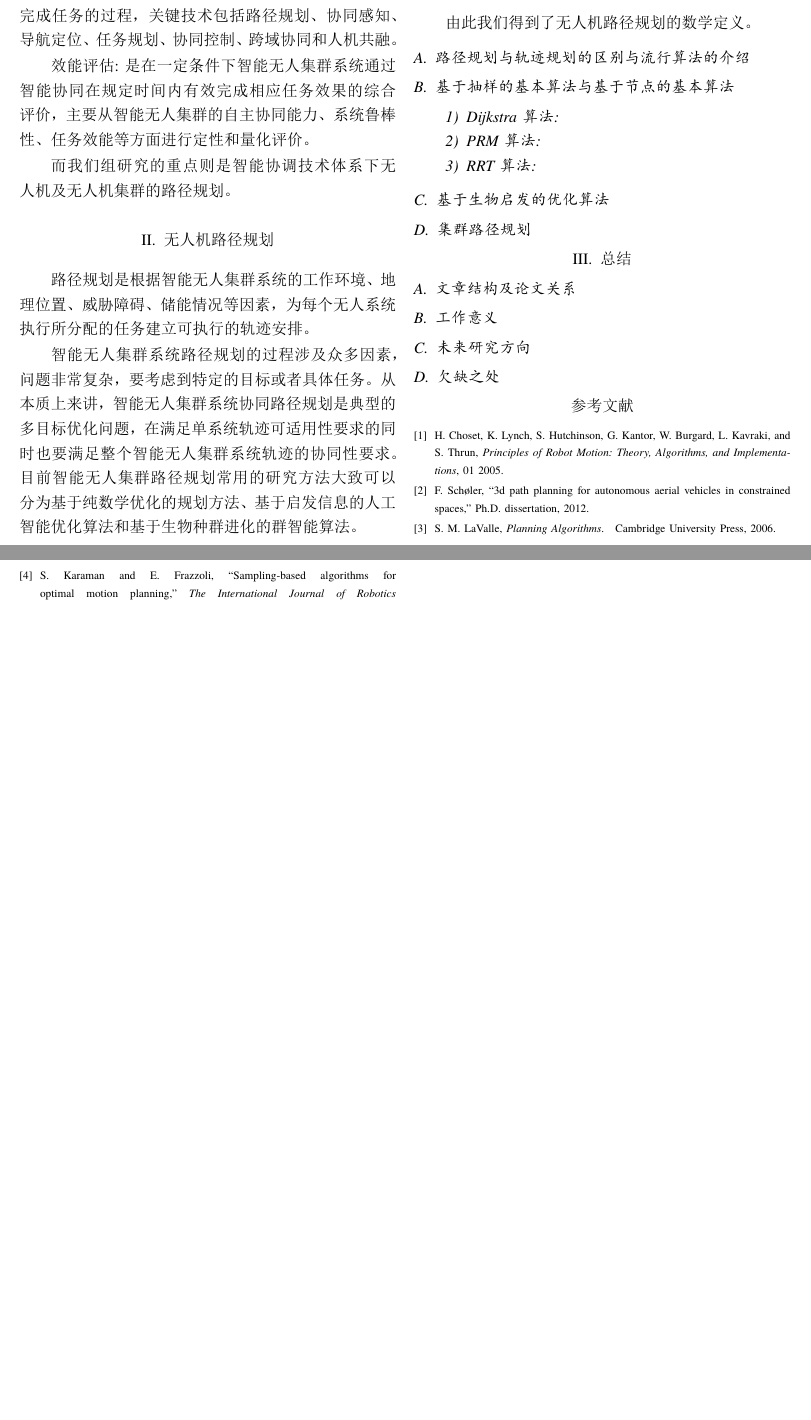
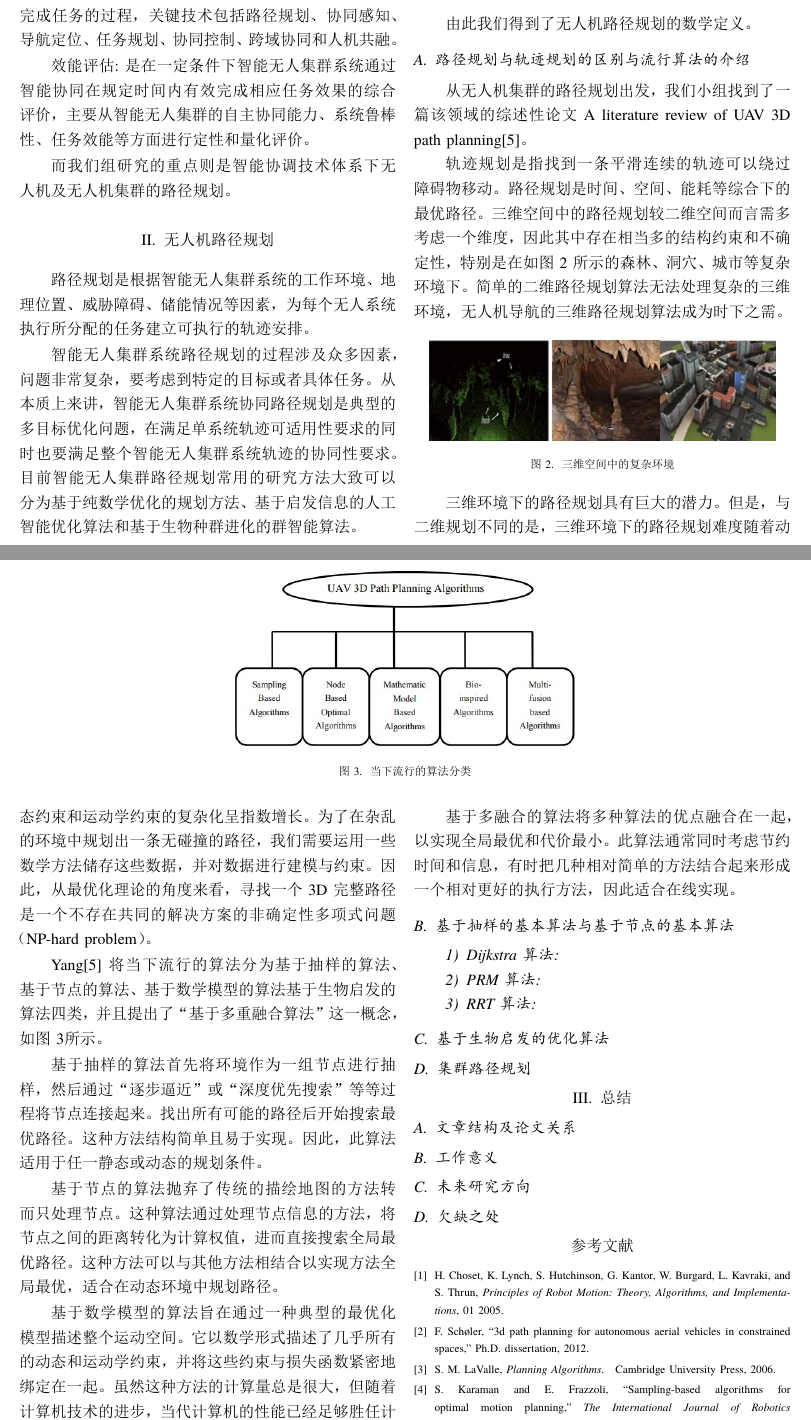
Before and after one commit to YanLin02/LaTeX_ReadAndWrite_FianlWork, a LaTeX paper (Final Work.tex): two parts of pages 2 and 3 of 3, joined at a grey line, cut so that both start at the same text, the shorter picture padded with empty space. The pictures show the PDF file Final Work.pdf that the author committed with the source.

Commit message:
添加路径规划算法综述

```diff
--- a/Final Work.tex
+++ b/Final Work.tex
@@ -116,6 +117,40 @@
 
 \subsection{路径规划与轨迹规划的区别与流行算法的介绍}%Subsection 1 路径规划与轨迹规划的区别与流行算法的介绍
 
+从无人机集群的路径规划出发，我们小组找到了一篇该领域的综述性论文A literature review of UAV 3D path planning\cite{无人机路径规划综述}。
+
+轨迹规划是指找到一条平滑连续的轨迹可以绕过障碍物移动。路径规划是时间、空间、能耗等综合下的最优路径。三维空间中的路径规划较二维空间而言需多考虑一个维度，因此其中存在相当多的结构约束和不确定性，特别是在如\figref{fig:三维问题} 所示的森林、洞穴、城市等复杂环境下。简单的二维路径规划算法无法处理复杂的三维环境，无人机导航的三维路径规划算法成为时下之需。
+
+\begin{figure}[htbp]
+    \centering
+    \begin{overpic}[width=0.45\textwidth]{fig/三维问题}
+    \end{overpic}
+    \caption{三维空间中的复杂环境}\label{fig:三维问题}
+ \end{figure}
+
+ 三维环境下的路径规划具有巨大的潜力。但是，与二维规划不同的是，三维环境下的路径规划难度随着动态约束和运动学约束的复杂化呈指数增长。为了在杂乱的环境中规划出一条无碰撞的路径，我们需要运用一些数学方法储存这些数据，并对数据进行建模与约束。因此，从最优化理论的角度来看，寻找一个3D完整路径是一个不存在共同的解决方案的非确定性多项式问题（NP-hard problem）。
+
+ Yang\cite{无人机路径规划综述}将当下流行的算法分为基于抽样的算法、基于节点的算法、基于数学模型的算法基于生物启发的算法四类，并且提出了“基于多重融合算法”这一概念，如\figref{fig:单机规划}所示。
+
+ \begin{figure*}[hb]
+    \centering
+    \begin{overpic}[width=0.45\textwidth]{fig/单机规划}
+    \end{overpic}
+    \caption{当下流行的算法分类}\label{fig:单机规划}
+ \end{figure*}
+
+ 基于抽样的算法首先将环境作为一组节点进行抽样，然后通过“逐步逼近”或“深度优先搜索”等等过程将节点连接起来。找出所有可能的路径后开始搜索最优路径。这种方法结构简单且易于实现。因此，此算法适用于任一静态或动态的规划条件。
+
+ 基于节点的算法抛弃了传统的描绘地图的方法转而只处理节点。这种算法通过处理节点信息的方法，将节点之间的距离转化为计算权值，进而直接搜索全局最优路径。这种方法可以与其他方法相结合以实现方法全局最优，适合在动态环境中规划路径。
+
+ 基于数学模型的算法旨在通过一种典型的最优化模型描述整个运动空间。它以数学形式描述了几乎所有的动态和运动学约束，并将这些约束与损失函数紧密地绑定在一起。虽然这种方法的计算量总是很大，但随着计算机技术的进步，当代计算机的性能已经足够胜任计算数学模型，因此此方法的效率也随之提高。这些算法并不能实时计算，因此只适合离线工作。
+
+ 生物启发算法是一种启发式算法。它能够很好地处理复杂的非结构约束和其他NP问题。这种算法通过突变来优化路径，但突变过程需要较长的迭代时间。因此，这种算法只能离线工作。
+
+ 基于多融合的算法将多种算法的优点融合在一起，以实现全局最优和代价最小。此算法通常同时考虑节约时间和信息，有时把几种相对简单的方法结合起来形成一个相对更好的执行方法，因此适合在线实现。
+
+%表\tabref{}直观展示了这些算法的特点。
+
 
 
 \subsection{基于抽样的基本算法与基于节点的基本算法}%Subsection 2 基于抽样的基本算法与基于节点的基本算法
```
Also changed, not shown: ref.bib (+1 -1 lines), Final Work.bbl, Final Work.pdf, Final Work.tex (1 more changed lines), 4 other files.
